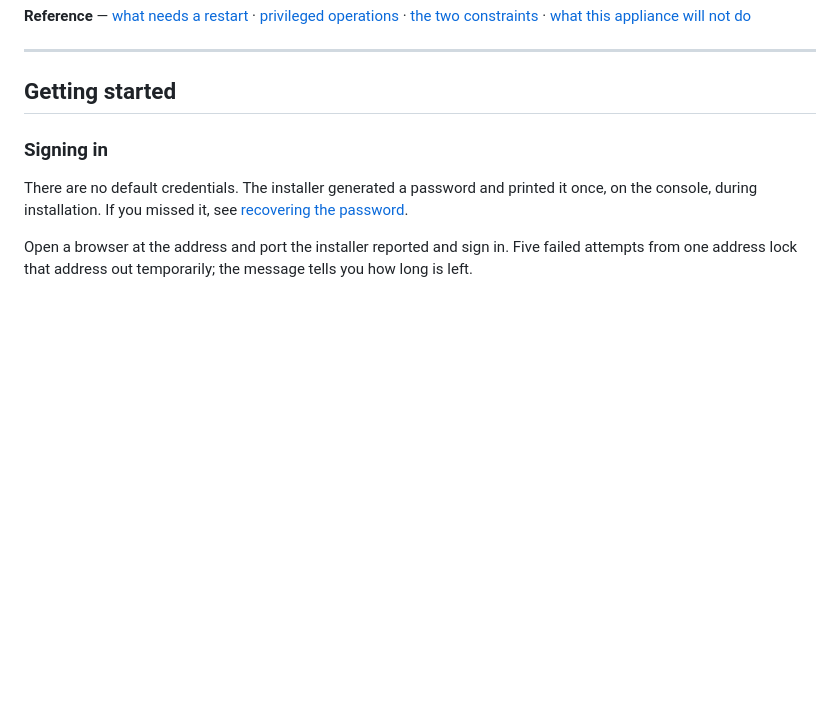
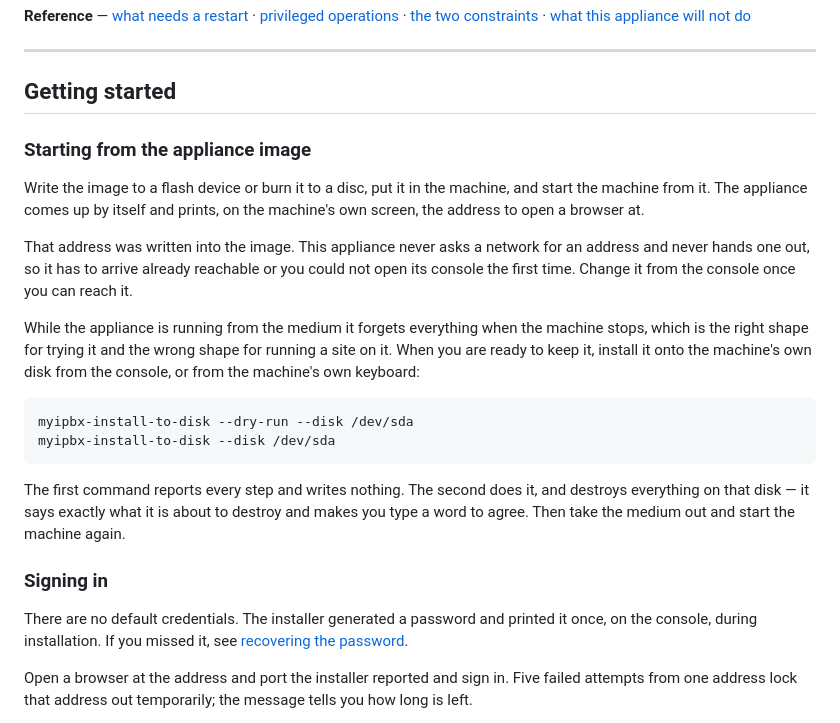
Before and after one commit to mliad313sn/Myipbx, a Markdown page: docs/user-guide.md, the part around the change. Drawn GitHub-style; blank space fills up the shorter version.

````diff
--- a/docs/user-guide.md
+++ b/docs/user-guide.md
@@ -31,6 +31,32 @@ to a machine.
 ---
 
 ## Getting started
+
+### Starting from the appliance image
+
+Write the image to a flash device or burn it to a disc, put it in the machine,
+and start the machine from it. The appliance comes up by itself and prints, on
+the machine's own screen, the address to open a browser at.
+
+That address was written into the image. This appliance never asks a network
+for an address and never hands one out, so it has to arrive already reachable
+or you could not open its console the first time. Change it from the console
+once you can reach it.
+
+While the appliance is running from the medium it forgets everything when the
+machine stops, which is the right shape for trying it and the wrong shape for
+running a site on it. When you are ready to keep it, install it onto the
+machine's own disk from the console, or from the machine's own keyboard:
+
+```
+myipbx-install-to-disk --dry-run --disk /dev/sda
+myipbx-install-to-disk --disk /dev/sda
+```
+
+The first command reports every step and writes nothing. The second does it,
+and destroys everything on that disk — it says exactly what it is about to
+destroy and makes you type a word to agree. Then take the medium out and start
+the machine again.
 
 ### Signing in
 
````
Also changed, not shown: README.md (+1 -0 lines), docs/hardware-compatibility.md (added, +98 -0 lines).
